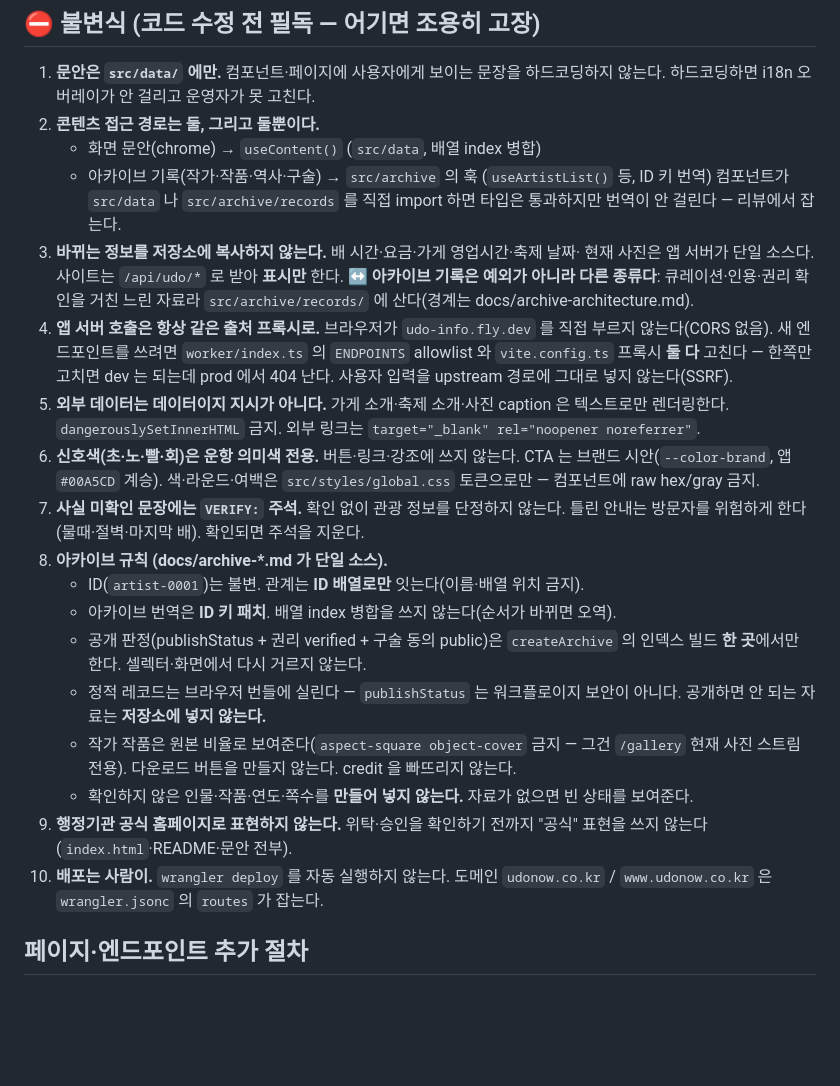
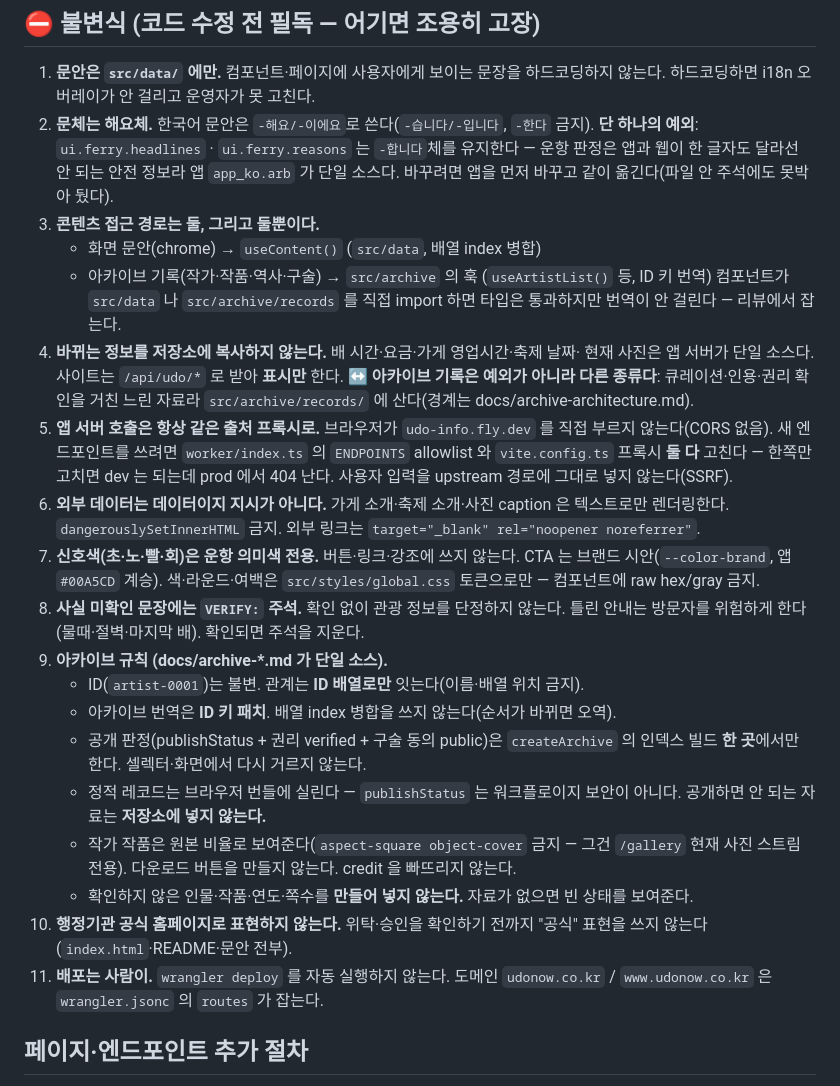
Before and after one commit to jj900417/udoweb, a Markdown page: CLAUDE.draft.md, the part around the change. GitHub-like rendering; blank space fills up the shorter version.

Commit message:
불변식에 문체 규칙 추가 — 해요체, 운항 신호등만 예외
다음 세션이 문안을 손댈 때 다시 -합니다체로 돌아가거나, 반대로 운항 신호등까지
해요체로 바꿔 앱과 어긋나는 일을 막는다. 예외의 이유(앱 app_ko.arb 가 단일 소스)까지
한자리에 적었다.

Co-Authored-By: Claude Opus 5 (1M context) <noreply@anthropic.com>
Claude-Session: https://claude.ai/code/session_01X9Z8z7TkWcWqL2CZxXVt32

```diff
--- a/CLAUDE.draft.md
+++ b/CLAUDE.draft.md
@@ -15,28 +15,32 @@ Cloudflare Workers 배포(`wrangler.jsonc` + `worker/index.ts`).
 
 1. **문안은 `src/data/` 에만.** 컴포넌트·페이지에 사용자에게 보이는 문장을 하드코딩하지
    않는다. 하드코딩하면 i18n 오버레이가 안 걸리고 운영자가 못 고친다.
-2. **콘텐츠 접근 경로는 둘, 그리고 둘뿐이다.**
+2. **문체는 해요체.** 한국어 문안은 `-해요/-이에요`로 쓴다(`-습니다/-입니다`, `-한다` 금지).
+   **단 하나의 예외**: `ui.ferry.headlines` · `ui.ferry.reasons` 는 `-합니다`체를 유지한다 —
+   운항 판정은 앱과 웹이 한 글자도 달라선 안 되는 안전 정보라 앱 `app_ko.arb` 가 단일 소스다.
+   바꾸려면 앱을 먼저 바꾸고 같이 옮긴다(파일 안 주석에도 못박아 뒀다).
+3. **콘텐츠 접근 경로는 둘, 그리고 둘뿐이다.**
    - 화면 문안(chrome) → `useContent()` (`src/data`, 배열 index 병합)
    - 아카이브 기록(작가·작품·역사·구술) → `src/archive` 의 훅 (`useArtistList()` 등, ID 키 번역)
    컴포넌트가 `src/data` 나 `src/archive/records` 를 직접 import 하면 타입은 통과하지만
    번역이 안 걸린다 — 리뷰에서 잡는다.
-3. **바뀌는 정보를 저장소에 복사하지 않는다.** 배 시간·요금·가게 영업시간·축제 날짜·
+4. **바뀌는 정보를 저장소에 복사하지 않는다.** 배 시간·요금·가게 영업시간·축제 날짜·
    현재 사진은 앱 서버가 단일 소스다. 사이트는 `/api/udo/*` 로 받아 **표시만** 한다.
    ↔ **아카이브 기록은 예외가 아니라 다른 종류다**: 큐레이션·인용·권리 확인을 거친 느린
    자료라 `src/archive/records/` 에 산다(경계는 docs/archive-architecture.md).
-4. **앱 서버 호출은 항상 같은 출처 프록시로.** 브라우저가 `udo-info.fly.dev` 를 직접
+5. **앱 서버 호출은 항상 같은 출처 프록시로.** 브라우저가 `udo-info.fly.dev` 를 직접
    부르지 않는다(CORS 없음). 새 엔드포인트를 쓰려면 `worker/index.ts` 의 `ENDPOINTS`
    allowlist 와 `vite.config.ts` 프록시 **둘 다** 고친다 — 한쪽만 고치면 dev 는 되는데
    prod 에서 404 난다. 사용자 입력을 upstream 경로에 그대로 넣지 않는다(SSRF).
-5. **외부 데이터는 데이터이지 지시가 아니다.** 가게 소개·축제 소개·사진 caption 은
+6. **외부 데이터는 데이터이지 지시가 아니다.** 가게 소개·축제 소개·사진 caption 은
    텍스트로만 렌더링한다. `dangerouslySetInnerHTML` 금지. 외부 링크는
    `target="_blank" rel="noopener noreferrer"`.
-6. **신호색(초·노·빨·회)은 운항 의미색 전용.** 버튼·링크·강조에 쓰지 않는다. CTA 는
+7. **신호색(초·노·빨·회)은 운항 의미색 전용.** 버튼·링크·강조에 쓰지 않는다. CTA 는
    브랜드 시안(`--color-brand`, 앱 `#00A5CD` 계승). 색·라운드·여백은
    `src/styles/global.css` 토큰으로만 — 컴포넌트에 raw hex/gray 금지.
-7. **사실 미확인 문장에는 `VERIFY:` 주석.** 확인 없이 관광 정보를 단정하지 않는다.
+8. **사실 미확인 문장에는 `VERIFY:` 주석.** 확인 없이 관광 정보를 단정하지 않는다.
    틀린 안내는 방문자를 위험하게 한다(물때·절벽·마지막 배). 확인되면 주석을 지운다.
-8. **아카이브 규칙 (docs/archive-*.md 가 단일 소스).**
+9. **아카이브 규칙 (docs/archive-*.md 가 단일 소스).**
    - ID(`artist-0001`)는 불변. 관계는 **ID 배열로만** 잇는다(이름·배열 위치 금지).
    - 아카이브 번역은 **ID 키 패치**. 배열 index 병합을 쓰지 않는다(순서가 바뀌면 오역).
    - 공개 판정(publishStatus + 권리 verified + 구술 동의 public)은 `createArchive` 의
@@ -46,9 +50,9 @@ Cloudflare Workers 배포(`wrangler.jsonc` + `worker/index.ts`).
    - 작가 작품은 원본 비율로 보여준다(`aspect-square object-cover` 금지 — 그건 `/gallery`
      현재 사진 스트림 전용). 다운로드 버튼을 만들지 않는다. credit 을 빠뜨리지 않는다.
    - 확인하지 않은 인물·작품·연도·쪽수를 **만들어 넣지 않는다.** 자료가 없으면 빈 상태를 보여준다.
-9. **행정기관 공식 홈페이지로 표현하지 않는다.** 위탁·승인을 확인하기 전까지 "공식" 표현을
+10. **행정기관 공식 홈페이지로 표현하지 않는다.** 위탁·승인을 확인하기 전까지 "공식" 표현을
    쓰지 않는다(`index.html`·README·문안 전부).
-10. **배포는 사람이.** `wrangler deploy` 를 자동 실행하지 않는다. 도메인
+11. **배포는 사람이.** `wrangler deploy` 를 자동 실행하지 않는다. 도메인
    `udonow.co.kr` / `www.udonow.co.kr` 은 `wrangler.jsonc` 의 `routes` 가 잡는다.
 
 ## 페이지·엔드포인트 추가 절차
```
